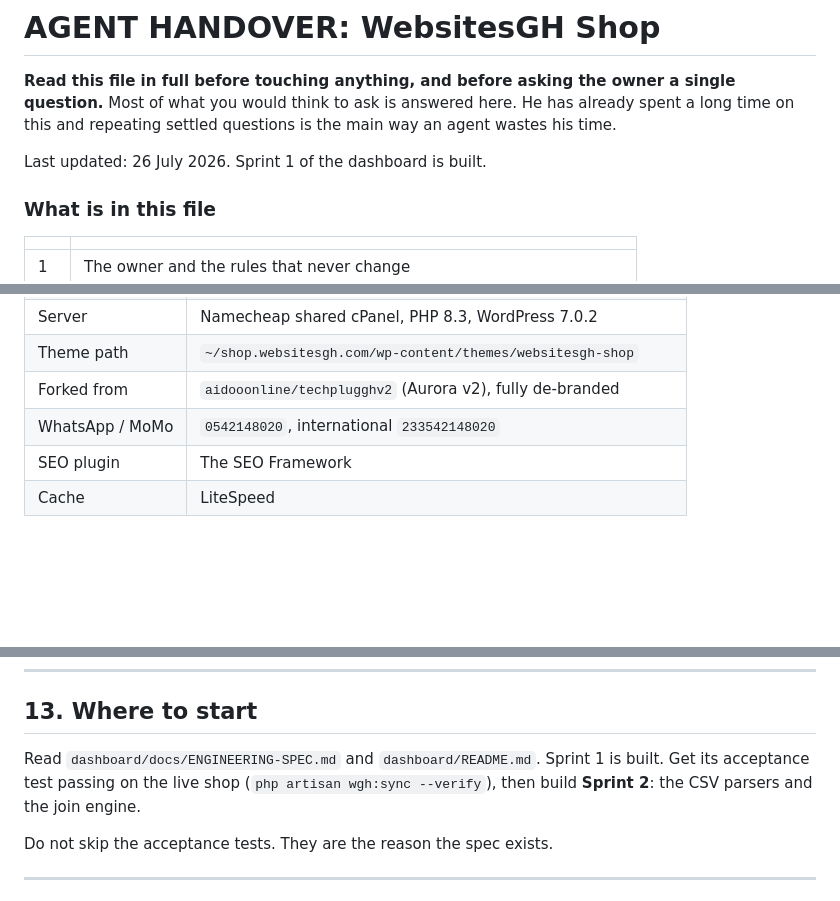
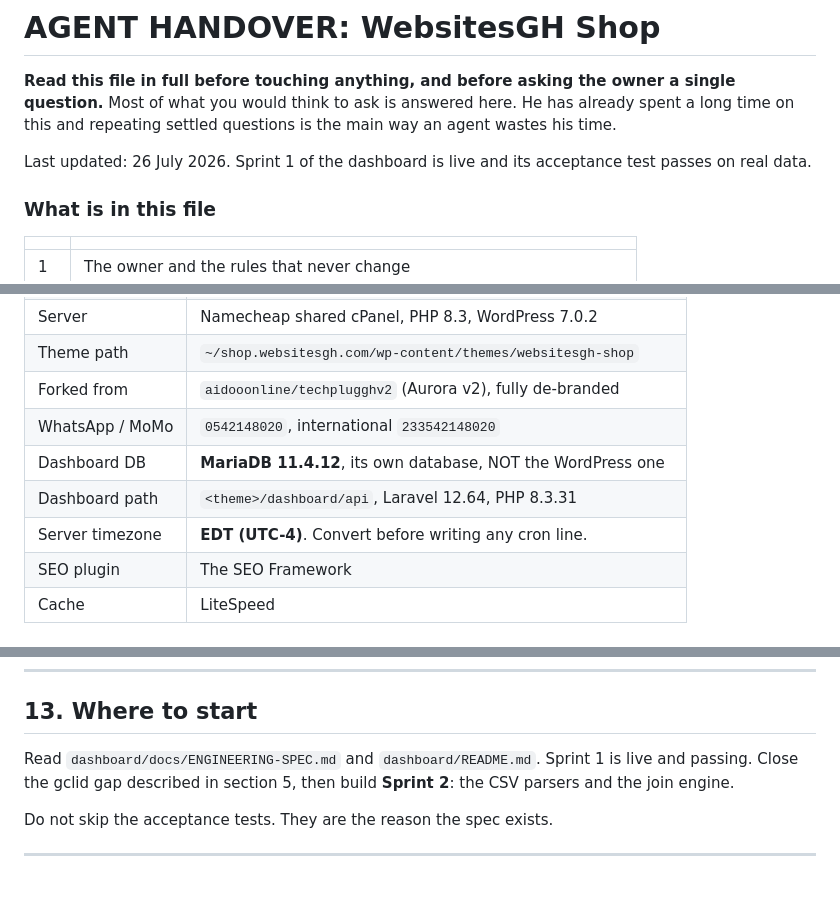
Before and after one commit to aidooonline/websitesgh-shop, a Markdown page: AGENT-HANDOVER.md, 3 parts joined by grey strips. Rendered like a GitHub page; blank space fills up the shorter version.

```diff
--- a/AGENT-HANDOVER.md
+++ b/AGENT-HANDOVER.md
@@ -5,7 +5,8 @@ single question.** Most of what you would think to ask is answered here. He has
 already spent a long time on this and repeating settled questions is the main
 way an agent wastes his time.
 
-Last updated: 26 July 2026. Sprint 1 of the dashboard is built.
+Last updated: 26 July 2026. Sprint 1 of the dashboard is live and its
+acceptance test passes on real data.
 
 ### What is in this file
 
@@ -80,6 +81,9 @@ be the third:
 | Theme path | `~/shop.websitesgh.com/wp-content/themes/websitesgh-shop` |
 | Forked from | `aidooonline/techplugghv2` (Aurora v2), fully de-branded |
 | WhatsApp / MoMo | `0542148020`, international `233542148020` |
+| Dashboard DB | **MariaDB 11.4.12**, its own database, NOT the WordPress one |
+| Dashboard path | `<theme>/dashboard/api`, Laravel 12.64, PHP 8.3.31 |
+| Server timezone | **EDT (UTC-4)**. Convert before writing any cron line. |
 | SEO plugin | The SEO Framework |
 | Cache | LiteSpeed |
 
@@ -409,9 +445,8 @@ docs/                               older sprint and conversion notes
 ## 13. Where to start
 
 Read `dashboard/docs/ENGINEERING-SPEC.md` and `dashboard/README.md`. Sprint 1
-is built. Get its acceptance test passing on the live shop
-(`php artisan wgh:sync --verify`), then build **Sprint 2**: the CSV parsers and
-the join engine.
+is live and passing. Close the gclid gap described in section 5, then build
+**Sprint 2**: the CSV parsers and the join engine.
 
 Do not skip the acceptance tests. They are the reason the spec exists.
 
```
Also changed, not shown: other parts of AGENT-HANDOVER.md (+43 -11 lines).
